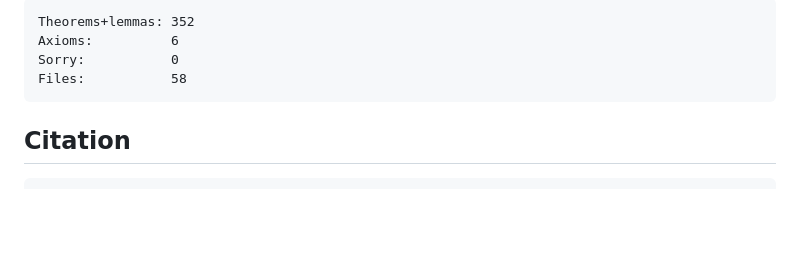
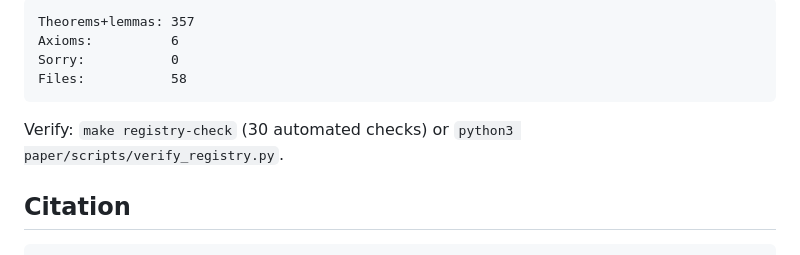
Before and after one commit to DrakeCaraker/dash-impossibility-lean, a Markdown page: README.md, the part around one of its changes. GitHub-like rendering; blank space fills up the shorter version.

````diff
--- a/README.md
+++ b/README.md
@@ -482,10 +483,12 @@ All scripts use fixed random seeds and run on a standard laptop. Quick validatio
 
 ```
-Theorems+lemmas: 352
+Theorems+lemmas: 357
 Axioms:          6
 Sorry:           0
 Files:           58
 ```
+
+Verify: `make registry-check` (30 automated checks) or `python3 paper/scripts/verify_registry.py`.
 
 ## Citation
 
````
Also changed, not shown: other parts of README.md (+21 -20 lines), CLAUDE.md (+3 -2 lines), OVERVIEW.md (+4 -4 lines).
